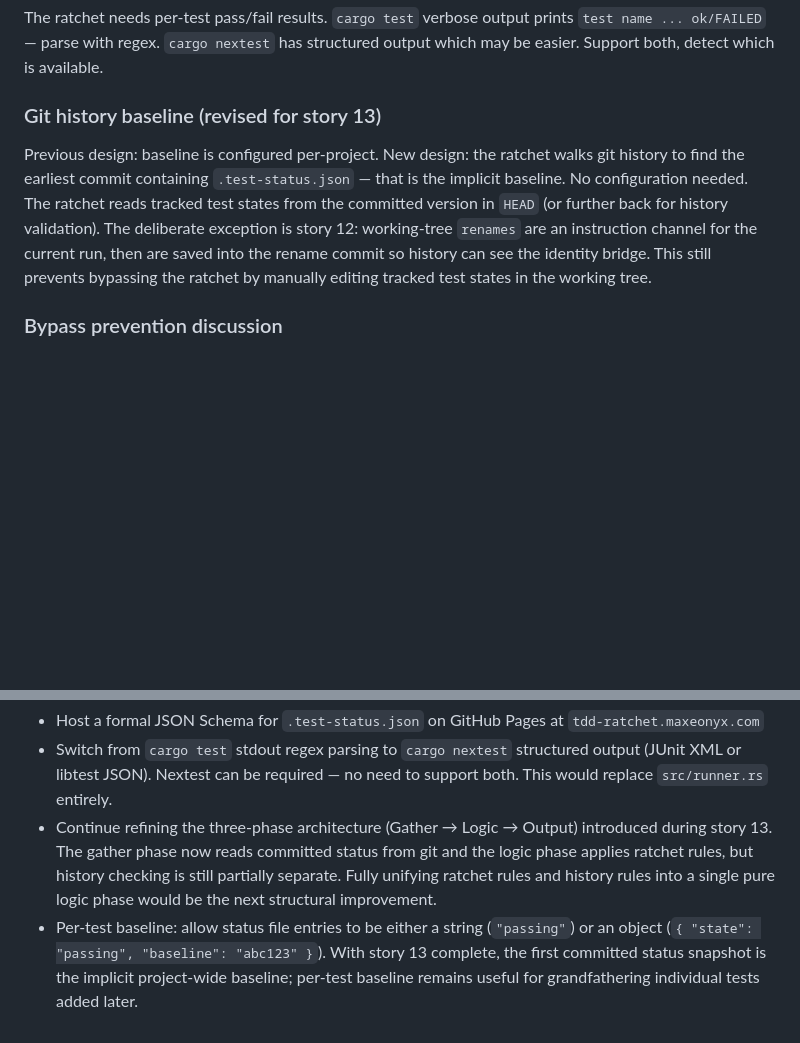
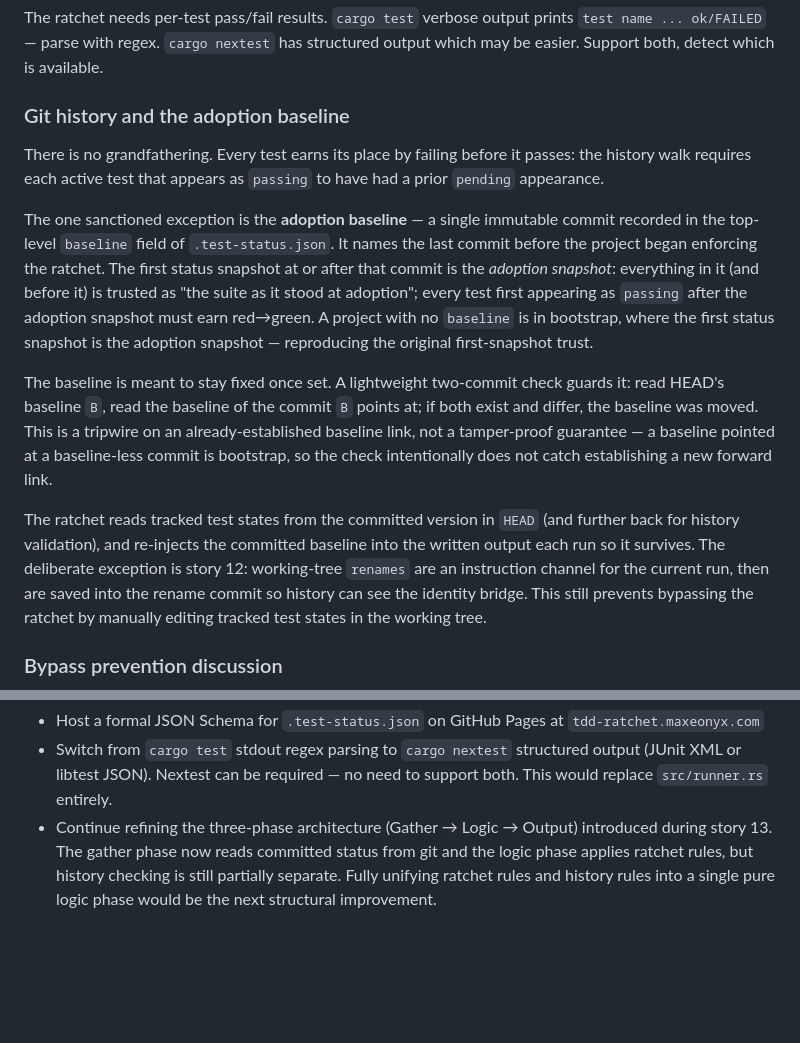
Before and after one commit to maxeonyx/tdd-ratchet-rs, a Markdown page: PLAN.md, 2 parts joined by grey strips. Rendered like a GitHub page; blank space fills up the shorter version.

Commit message:
Reconcile PLAN.md with the de-grandfathered model
Replace the implicit-first-snapshot-baseline description with the adoption
baseline model and the two-commit immutability tripwire, and drop the
per-test-baseline future-work item. The schema (docs/schema/test-status.v1.json)
was updated alongside the format change in the cutover commit.

```diff
--- a/PLAN.md
+++ b/PLAN.md
@@ -112,13 +112,32 @@ output prints `test name ... ok/FAILED` — parse with regex. `cargo
 nextest` has structured output which may be easier. Support both,
 detect which is available.
 
-### Git history baseline (revised for story 13)
+### Git history and the adoption baseline
 
-Previous design: baseline is configured per-project. New design: the
-ratchet walks git history to find the earliest commit containing
-`.test-status.json` — that is the implicit baseline. No configuration
-needed. The ratchet reads tracked test states from the committed version
-in `HEAD` (or further back for history validation). The deliberate
+There is no grandfathering. Every test earns its place by failing before
+it passes: the history walk requires each active test that appears as
+`passing` to have had a prior `pending` appearance.
+
+The one sanctioned exception is the **adoption baseline** — a single
+immutable commit recorded in the top-level `baseline` field of
+`.test-status.json`. It names the last commit before the project began
+enforcing the ratchet. The first status snapshot at or after that commit
+is the *adoption snapshot*: everything in it (and before it) is trusted as
+"the suite as it stood at adoption"; every test first appearing as
+`passing` after the adoption snapshot must earn red→green. A project with
+no `baseline` is in bootstrap, where the first status snapshot is the
+adoption snapshot — reproducing the original first-snapshot trust.
+
+The baseline is meant to stay fixed once set. A lightweight two-commit
+check guards it: read HEAD's baseline `B`, read the baseline of the commit
+`B` points at; if both exist and differ, the baseline was moved. This is a
+tripwire on an already-established baseline link, not a tamper-proof
+guarantee — a baseline pointed at a baseline-less commit is bootstrap, so
+the check intentionally does not catch establishing a new forward link.
+
+The ratchet reads tracked test states from the committed version in `HEAD`
+(and further back for history validation), and re-injects the committed
+baseline into the written output each run so it survives. The deliberate
 exception is story 12: working-tree `renames` are an instruction channel
 for the current run, then are saved into the rename commit so history can
 see the identity bridge. This still prevents bypassing the ratchet by
@@ -144,4 +163,3 @@ set it up if missing.
 - Host a formal JSON Schema for `.test-status.json` on GitHub Pages at `tdd-ratchet.maxeonyx.com`
 - Switch from `cargo test` stdout regex parsing to `cargo nextest` structured output (JUnit XML or libtest JSON). Nextest can be required — no need to support both. This would replace `src/runner.rs` entirely.
 - Continue refining the three-phase architecture (Gather → Logic → Output) introduced during story 13. The gather phase now reads committed status from git and the logic phase applies ratchet rules, but history checking is still partially separate. Fully unifying ratchet rules and history rules into a single pure logic phase would be the next structural improvement.
-- Per-test baseline: allow status file entries to be either a string (`"passing"`) or an object (`{ "state": "passing", "baseline": "abc123" }`). With story 13 complete, the first committed status snapshot is the implicit project-wide baseline; per-test baseline remains useful for grandfathering individual tests added later.
```
